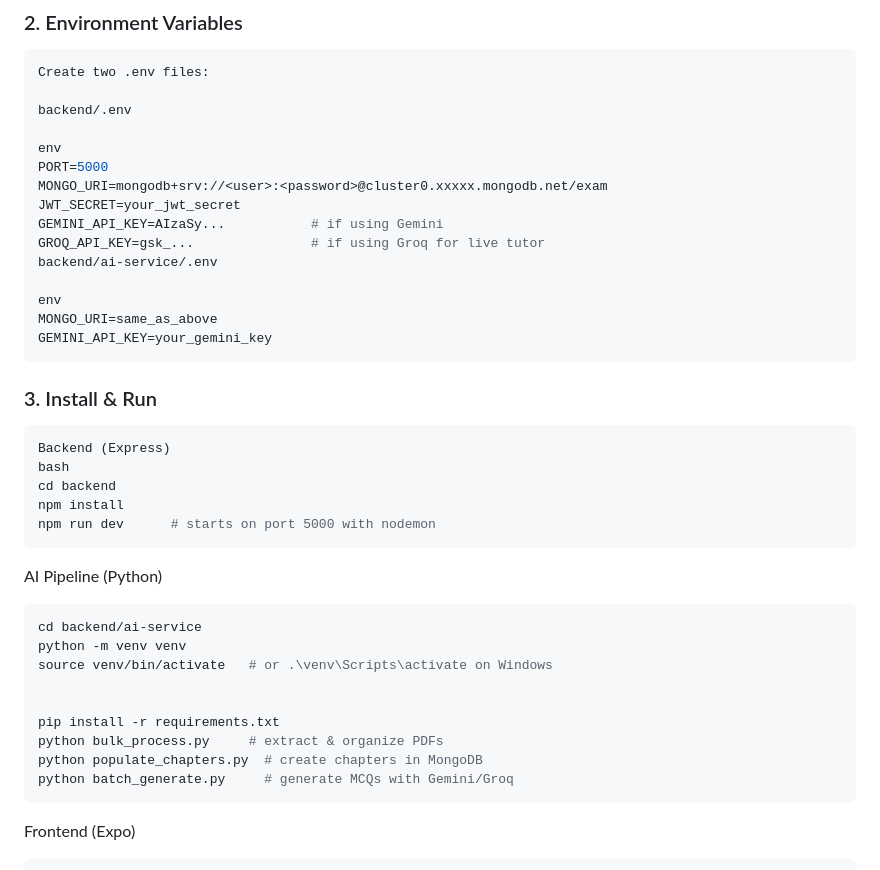
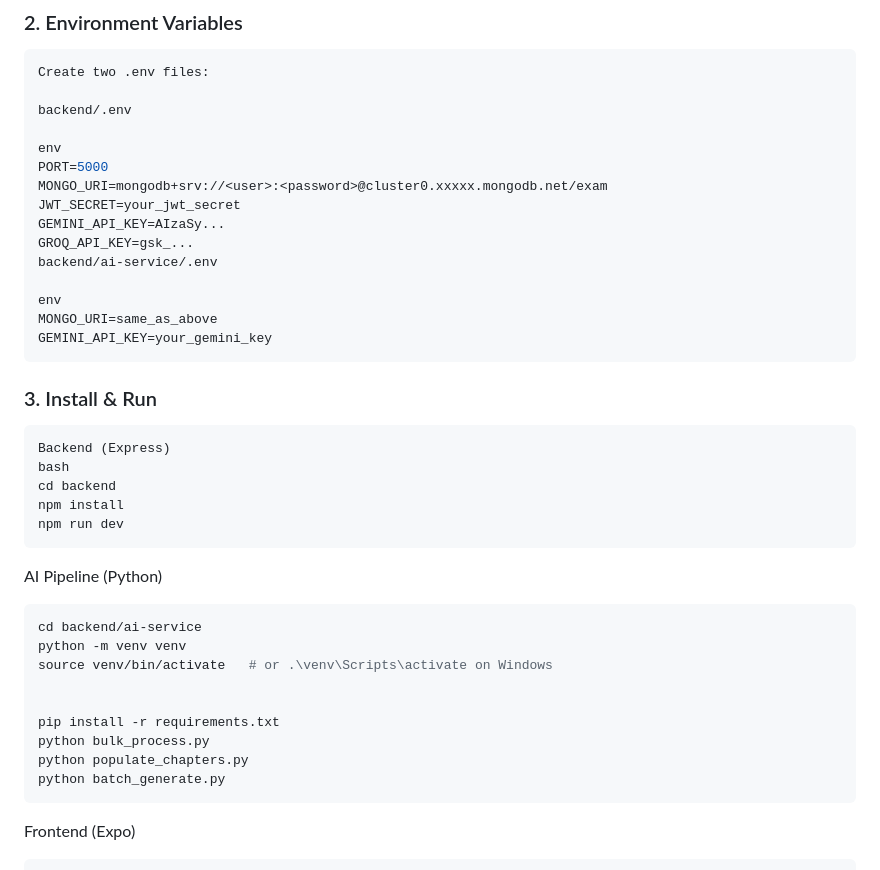
Before and after one commit to Rishabh-022/Examo_Test, a Markdown page: README.md, the part around the change. Rendered like a GitHub page.

````diff
--- a/README.md
+++ b/README.md
@@ -132,8 +132,8 @@ env
 PORT=5000
 MONGO_URI=mongodb+srv://<user>:<password>@cluster0.xxxxx.mongodb.net/exam
 JWT_SECRET=your_jwt_secret
-GEMINI_API_KEY=AIzaSy...           # if using Gemini
-GROQ_API_KEY=gsk_...               # if using Groq for live tutor
+GEMINI_API_KEY=AIzaSy...
+GROQ_API_KEY=gsk_...
 backend/ai-service/.env
 
 env
@@ -146,7 +146,7 @@ Backend (Express)
 bash
 cd backend
 npm install
-npm run dev      # starts on port 5000 with nodemon
+npm run dev
 ```
 AI Pipeline (Python)
 ```bash
@@ -156,9 +156,9 @@ source venv/bin/activate   # or .\venv\Scripts\activate on Windows
 
 
 pip install -r requirements.txt
-python bulk_process.py     # extract & organize PDFs
-python populate_chapters.py  # create chapters in MongoDB
-python batch_generate.py     # generate MCQs with Gemini/Groq
+python bulk_process.py
+python populate_chapters.py
+python batch_generate.py
 ```
 Frontend (Expo)
 ```bash
````
